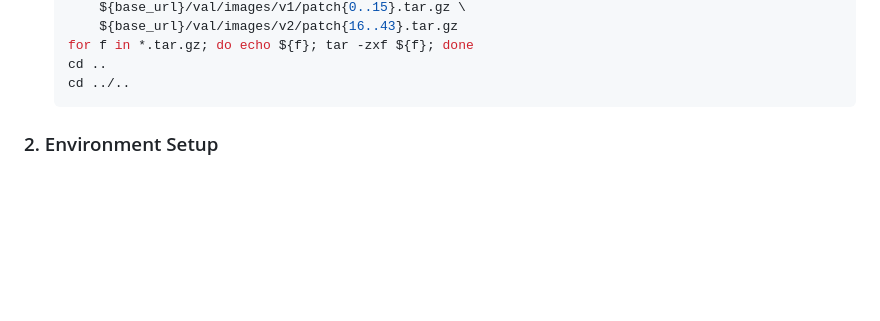
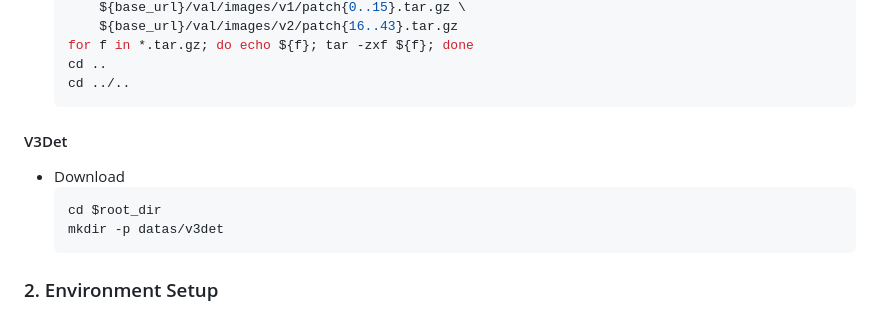
Before and after one commit to QM-IPAlab/FlowOVD, a Markdown page: README.md, the part around the change. Rendered like a GitHub page; blank space fills up the shorter version.

````diff
--- a/README.md
+++ b/README.md
@@ -87,6 +87,12 @@ Coming soon ;)
   cd ..
   cd ../..
   ```
+#### V3Det
+* Download
+  ```bash
+  cd $root_dir
+  mkdir -p datas/v3det
+  ```
 
 ### 2. Environment Setup
 
````
